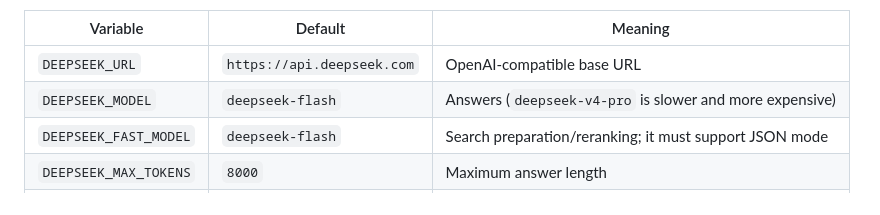
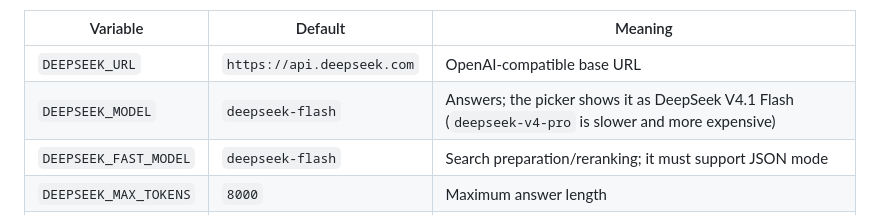
Before and after one commit to raullondonom/generic-rag, a Markdown page: deploy/k8s/README.md, the part around the change. GitHub-like rendering.

```diff
--- a/deploy/k8s/README.md
+++ b/deploy/k8s/README.md
@@ -197,7 +197,7 @@ The overlay sets `LLM_PROVIDER=deepseek` and `OLLAMA_URL=""`; the settings in
 | Variable | Default | Meaning |
 |---|---|---|
 | `DEEPSEEK_URL` | `https://api.deepseek.com` | OpenAI-compatible base URL |
-| `DEEPSEEK_MODEL` | `deepseek-flash` | Answers (`deepseek-v4-pro` is slower and more expensive) |
+| `DEEPSEEK_MODEL` | `deepseek-flash` | Answers; the picker shows it as DeepSeek V4.1 Flash (`deepseek-v4-pro` is slower and more expensive) |
 | `DEEPSEEK_FAST_MODEL` | `deepseek-flash` | Search preparation/reranking; it must support JSON mode |
 | `DEEPSEEK_MAX_TOKENS` | `8000` | Maximum answer length |
 | `DEEPSEEK_THINKING` | `false` | Thinking mode: slower and more output tokens |
```
Also changed, not shown: README.md (+1 -1 lines).
